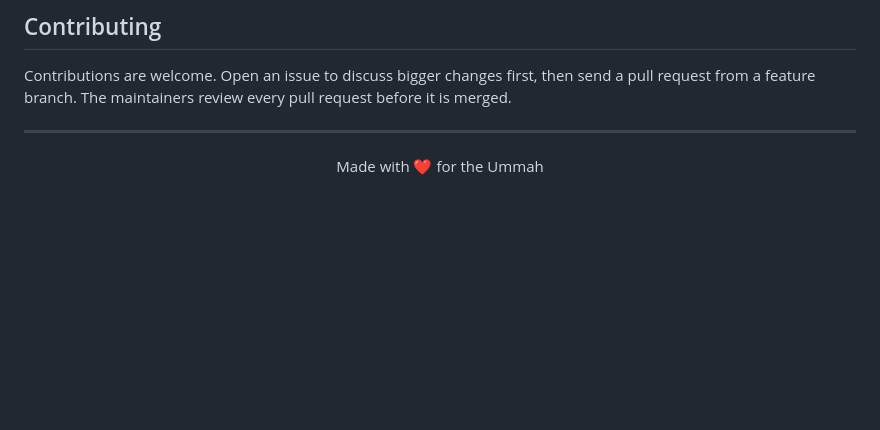
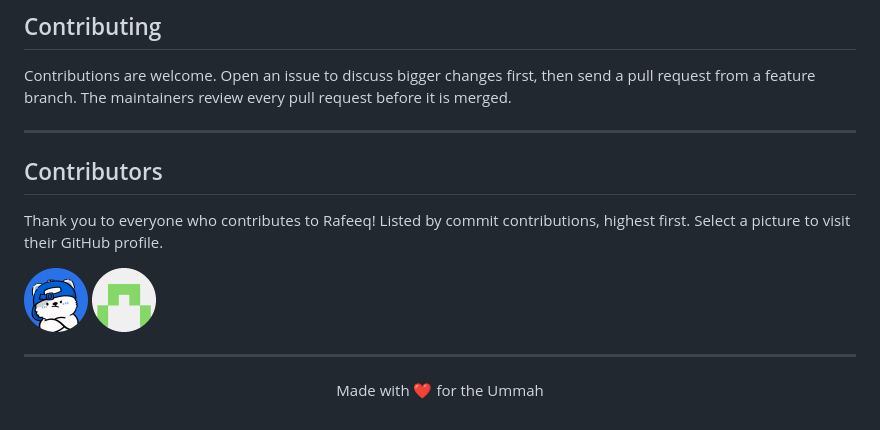
Before and after one commit to muzzammil763/Rafeeq, a Markdown page: README.md, the part around the change. Drawn GitHub-style; pictures changed too: .github/readme/contributors/60779242.png (added), .github/readme/contributors/98111211.png (added); blank space fills up the shorter version.

Commit message:
docs: add automatically updated linked contributor avatars

```diff
--- a/README.md
+++ b/README.md
@@ -89,6 +89,19 @@ Contributions are welcome. Open an issue to discuss bigger changes first, then s
 
 ---
 
+## Contributors
+
+Thank you to everyone who contributes to Rafeeq! Listed by commit contributions, highest first. Select a picture to visit their GitHub profile.
+
+<!-- CONTRIBUTORS:START -->
+<p>
+  <a href="https://github.com/muzzammil763"><img src=".github/readme/contributors/98111211.png" alt="muzzammil763" title="muzzammil763" width="64" height="64"></a>
+  <a href="https://github.com/abdushakoor12"><img src=".github/readme/contributors/60779242.png" alt="abdushakoor12" title="abdushakoor12" width="64" height="64"></a>
+</p>
+<!-- CONTRIBUTORS:END -->
+
+---
+
 <div align="center">
   <p>Made with ❤️ for the Ummah</p>
 </div>
```
Also changed, not shown: 2 other files.
